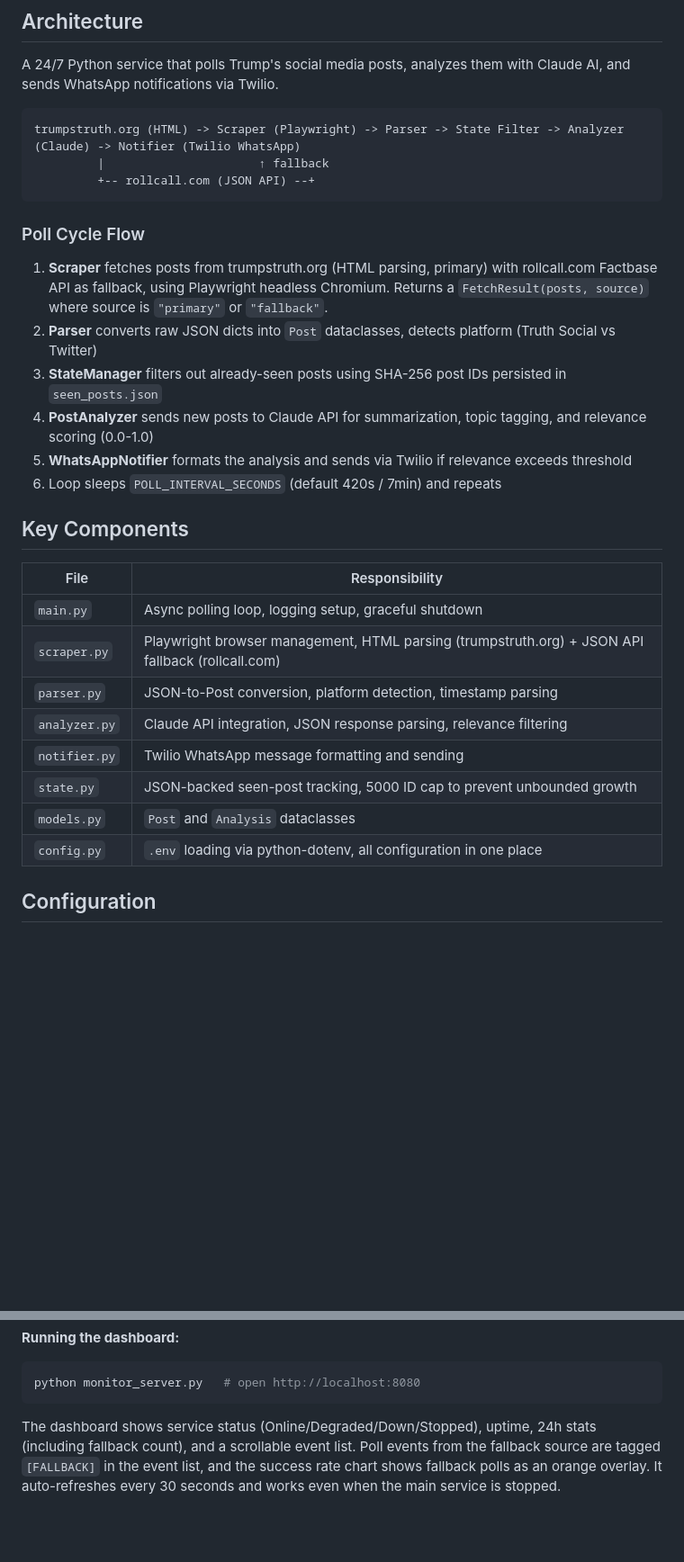
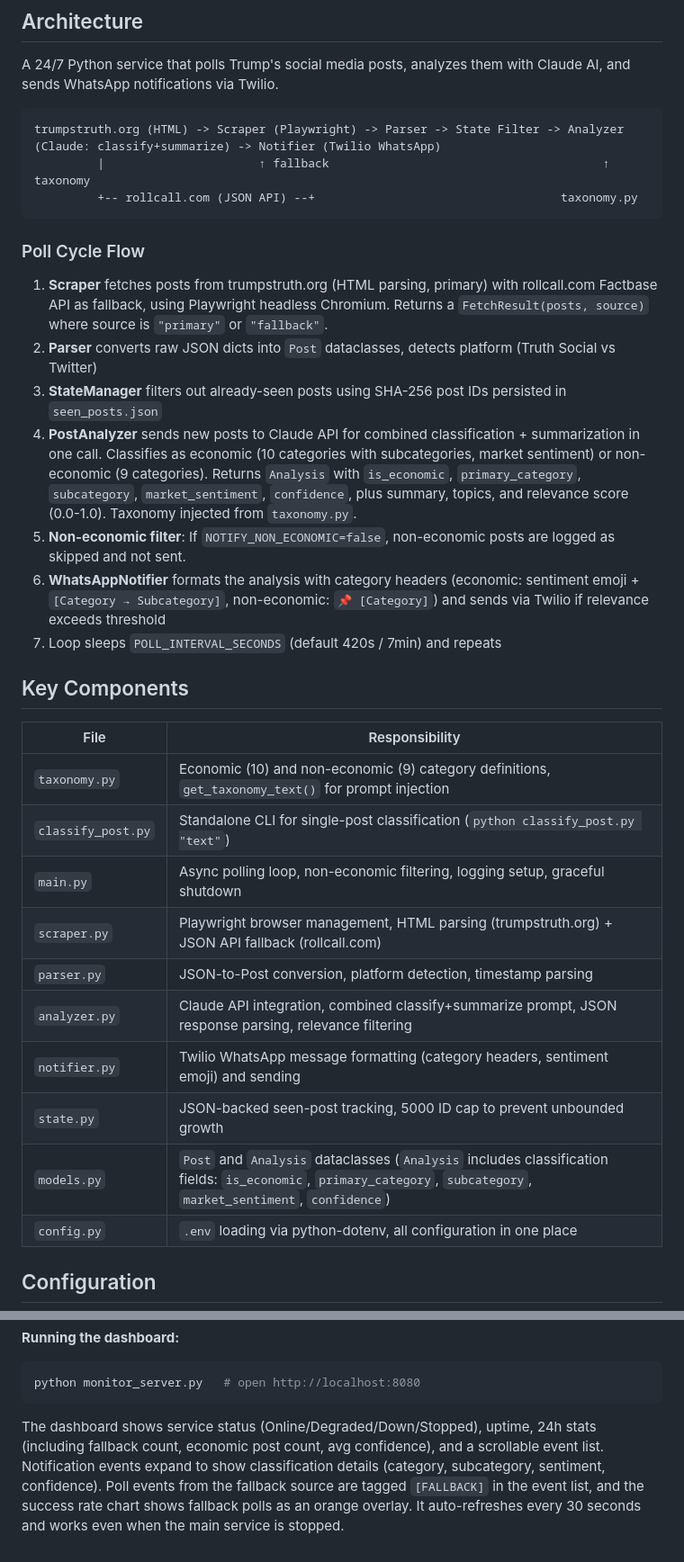
Before and after one commit to ilkera/claude, a Markdown page: whatsapp-message/CLAUDE.md, 2 parts joined by grey strips. Shown at 90% size. Rendered like a GitHub page; blank space fills up the shorter version.

Commit message:
Update CLAUDE.md for topic classification architecture changes
Co-Authored-By: Claude Opus 4.6 <noreply@anthropic.com>

````diff
--- a/whatsapp-message/CLAUDE.md
+++ b/whatsapp-message/CLAUDE.md
@@ -5,30 +5,33 @@
 A 24/7 Python service that polls Trump's social media posts, analyzes them with Claude AI, and sends WhatsApp notifications via Twilio.
 
 ```
-trumpstruth.org (HTML) -> Scraper (Playwright) -> Parser -> State Filter -> Analyzer (Claude) -> Notifier (Twilio WhatsApp)
-         |                      ↑ fallback
-         +-- rollcall.com (JSON API) --+
+trumpstruth.org (HTML) -> Scraper (Playwright) -> Parser -> State Filter -> Analyzer (Claude: classify+summarize) -> Notifier (Twilio WhatsApp)
+         |                      ↑ fallback                                       ↑ taxonomy
+         +-- rollcall.com (JSON API) --+                                   taxonomy.py
 ```
 
 ### Poll Cycle Flow
 1. **Scraper** fetches posts from trumpstruth.org (HTML parsing, primary) with rollcall.com Factbase API as fallback, using Playwright headless Chromium. Returns a `FetchResult(posts, source)` where source is `"primary"` or `"fallback"`.
 2. **Parser** converts raw JSON dicts into `Post` dataclasses, detects platform (Truth Social vs Twitter)
 3. **StateManager** filters out already-seen posts using SHA-256 post IDs persisted in `seen_posts.json`
-4. **PostAnalyzer** sends new posts to Claude API for summarization, topic tagging, and relevance scoring (0.0-1.0)
-5. **WhatsAppNotifier** formats the analysis and sends via Twilio if relevance exceeds threshold
-6. Loop sleeps `POLL_INTERVAL_SECONDS` (default 420s / 7min) and repeats
+4. **PostAnalyzer** sends new posts to Claude API for combined classification + summarization in one call. Classifies as economic (10 categories with subcategories, market sentiment) or non-economic (9 categories). Returns `Analysis` with `is_economic`, `primary_category`, `subcategory`, `market_sentiment`, `confidence`, plus summary, topics, and relevance score (0.0-1.0). Taxonomy injected from `taxonomy.py`.
+5. **Non-economic filter**: If `NOTIFY_NON_ECONOMIC=false`, non-economic posts are logged as skipped and not sent.
+6. **WhatsAppNotifier** formats the analysis with category headers (economic: sentiment emoji + `[Category → Subcategory]`, non-economic: `📌 [Category]`) and sends via Twilio if relevance exceeds threshold
+7. Loop sleeps `POLL_INTERVAL_SECONDS` (default 420s / 7min) and repeats
 
 ## Key Components
 
 | File | Responsibility |
 |---|---|
-| `main.py` | Async polling loop, logging setup, graceful shutdown |
+| `taxonomy.py` | Economic (10) and non-economic (9) category definitions, `get_taxonomy_text()` for prompt injection |
+| `classify_post.py` | Standalone CLI for single-post classification (`python classify_post.py "text"`) |
+| `main.py` | Async polling loop, non-economic filtering, logging setup, graceful shutdown |
 | `scraper.py` | Playwright browser management, HTML parsing (trumpstruth.org) + JSON API fallback (rollcall.com) |
 | `parser.py` | JSON-to-Post conversion, platform detection, timestamp parsing |
-| `analyzer.py` | Claude API integration, JSON response parsing, relevance filtering |
-| `notifier.py` | Twilio WhatsApp message formatting and sending |
+| `analyzer.py` | Claude API integration, combined classify+summarize prompt, JSON response parsing, relevance filtering |
+| `notifier.py` | Twilio WhatsApp message formatting (category headers, sentiment emoji) and sending |
 | `state.py` | JSON-backed seen-post tracking, 5000 ID cap to prevent unbounded growth |
-| `models.py` | `Post` and `Analysis` dataclasses |
+| `models.py` | `Post` and `Analysis` dataclasses (`Analysis` includes classification fields: `is_economic`, `primary_category`, `subcategory`, `market_sentiment`, `confidence`) |
 | `config.py` | `.env` loading via python-dotenv, all configuration in one place |
 
 ## Configuration
@@ -82,4 +86,4 @@ An independent monitoring dashboard runs as a separate process from the main ser
 python monitor_server.py   # open http://localhost:8080
 ```
 
-The dashboard shows service status (Online/Degraded/Down/Stopped), uptime, 24h stats (including fallback count), and a scrollable event list. Poll events from the fallback source are tagged `[FALLBACK]` in the event list, and the success rate chart shows fallback polls as an orange overlay. It auto-refreshes every 30 seconds and works even when the main service is stopped.
+The dashboard shows service status (Online/Degraded/Down/Stopped), uptime, 24h stats (including fallback count, economic post count, avg confidence), and a scrollable event list. Notification events expand to show classification details (category, subcategory, sentiment, confidence). Poll events from the fallback source are tagged `[FALLBACK]` in the event list, and the success rate chart shows fallback polls as an orange overlay. It auto-refreshes every 30 seconds and works even when the main service is stopped.
````
Also changed, not shown: other parts of whatsapp-message/CLAUDE.md (+2 -1 lines).
